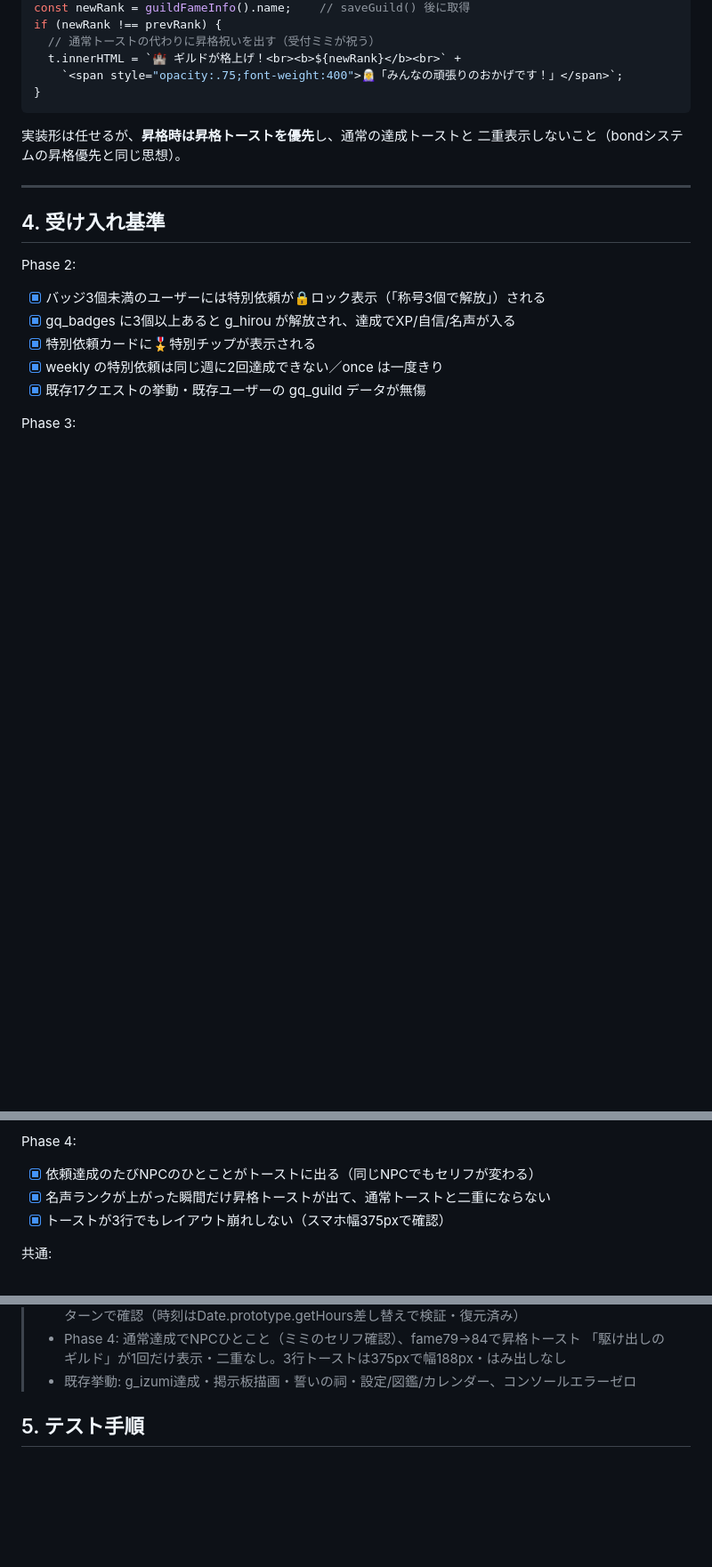
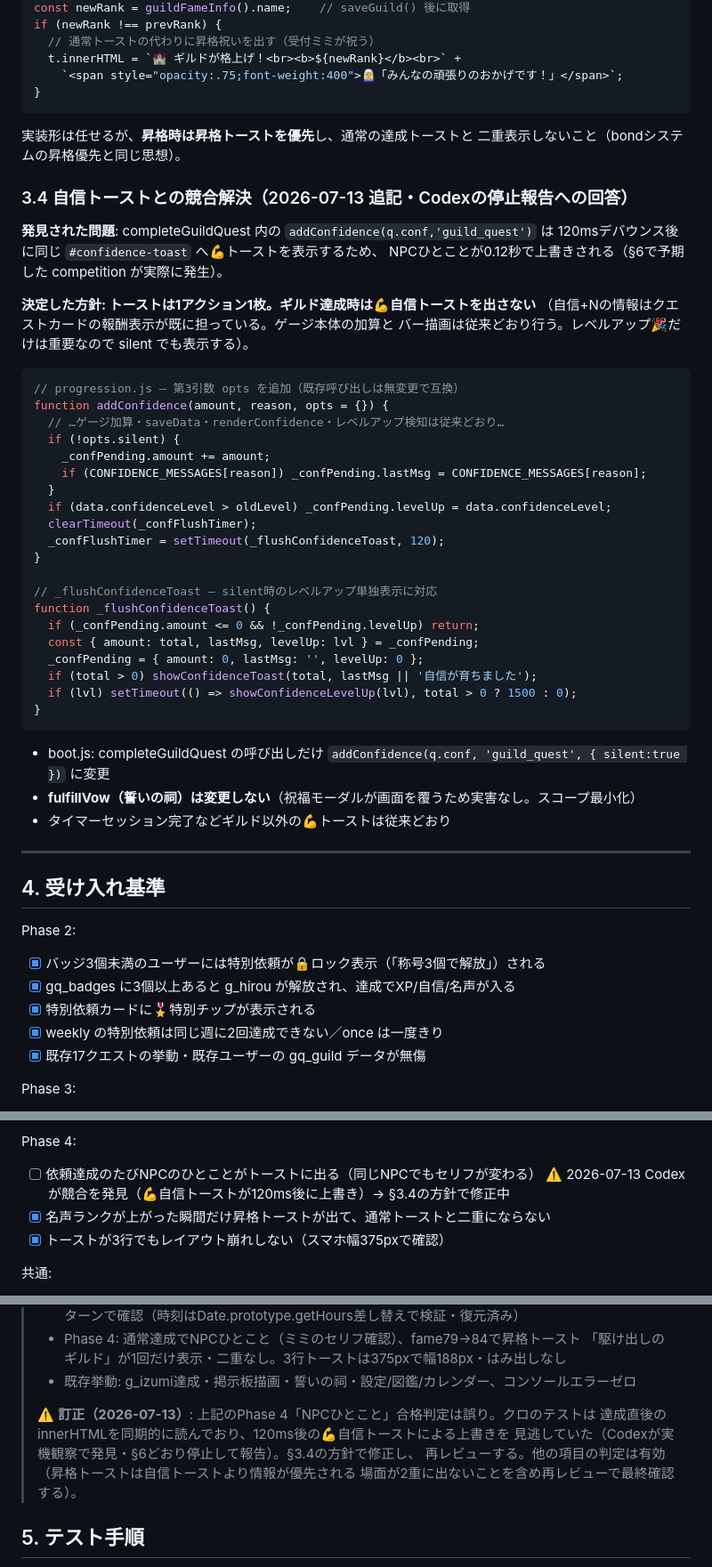
Before and after one commit to yoz400/growth-quest, a Markdown page: docs/spec_guild_phase2-4.md, 3 parts joined by grey strips. Shown at 89% size. Drawn GitHub-style; blank space fills up the shorter version.

Commit message:
docs: トースト競合の解決方針を仕様書に追記（§3.4）＋Phase4レビュー判定を訂正
Co-Authored-By: Claude Fable 5 <noreply@anthropic.com>

````diff
--- a/docs/spec_guild_phase2-4.md
+++ b/docs/spec_guild_phase2-4.md
@@ -172,6 +172,43 @@ if (newRank !== prevRank) {
 実装形は任せるが、**昇格時は昇格トーストを優先**し、通常の達成トーストと
 二重表示しないこと（bondシステムの昇格優先と同じ思想）。
 
+### 3.4 自信トーストとの競合解決（2026-07-13 追記・Codexの停止報告への回答）
+
+**発見された問題**: completeGuildQuest 内の `addConfidence(q.conf,'guild_quest')` は
+120msデバウンス後に同じ `#confidence-toast` へ💪トーストを表示するため、
+NPCひとことが0.12秒で上書きされる（§6で予期した competition が実際に発生）。
+
+**決定した方針: トーストは1アクション1枚。ギルド達成時は💪自信トーストを出さない**
+（自信+Nの情報はクエストカードの報酬表示が既に担っている。ゲージ本体の加算と
+バー描画は従来どおり行う。レベルアップ🎉だけは重要なので silent でも表示する）。
+
+```javascript
+// progression.js — 第3引数 opts を追加（既存呼び出しは無変更で互換）
+function addConfidence(amount, reason, opts = {}) {
+  // …ゲージ加算・saveData・renderConfidence・レベルアップ検知は従来どおり…
+  if (!opts.silent) {
+    _confPending.amount += amount;
+    if (CONFIDENCE_MESSAGES[reason]) _confPending.lastMsg = CONFIDENCE_MESSAGES[reason];
+  }
+  if (data.confidenceLevel > oldLevel) _confPending.levelUp = data.confidenceLevel;
+  clearTimeout(_confFlushTimer);
+  _confFlushTimer = setTimeout(_flushConfidenceToast, 120);
+}
+
+// _flushConfidenceToast — silent時のレベルアップ単独表示に対応
+function _flushConfidenceToast() {
+  if (_confPending.amount <= 0 && !_confPending.levelUp) return;
+  const { amount: total, lastMsg, levelUp: lvl } = _confPending;
+  _confPending = { amount: 0, lastMsg: '', levelUp: 0 };
+  if (total > 0) showConfidenceToast(total, lastMsg || '自信が育ちました');
+  if (lvl) setTimeout(() => showConfidenceLevelUp(lvl), total > 0 ? 1500 : 0);
+}
+```
+
+- boot.js: completeGuildQuest の呼び出しだけ `addConfidence(q.conf, 'guild_quest', { silent:true })` に変更
+- **fulfillVow（誓いの祠）は変更しない**（祝福モーダルが画面を覆うため実害なし。スコープ最小化）
+- タイマーセッション完了などギルド以外の💪トーストは従来どおり
+
 ---
 
 ## 4. 受け入れ基準
@@ -189,7 +226,8 @@ Phase 3:
 - [x] 20時前 or 今日1分以上 なら従来どおり（挑戦の時／今日のおすすめ）
 
 Phase 4:
-- [x] 依頼達成のたびNPCのひとことがトーストに出る（同じNPCでもセリフが変わる）
+- [ ] 依頼達成のたびNPCのひとことがトーストに出る（同じNPCでもセリフが変わる）
+  ⚠️ 2026-07-13 Codexが競合を発見（💪自信トーストが120ms後に上書き）→ §3.4の方針で修正中
 - [x] 名声ランクが上がった瞬間だけ昇格トーストが出て、通常トーストと二重にならない
 - [x] トーストが3行でもレイアウト崩れしない（スマホ幅375pxで確認）
 
@@ -208,6 +246,12 @@ Phase 4:
 > - Phase 4: 通常達成でNPCひとこと（ミミのセリフ確認）、fame79→84で昇格トースト
 >   「駆け出しのギルド」が1回だけ表示・二重なし。3行トーストは375pxで幅188px・はみ出しなし
 > - 既存挙動: g_izumi達成・掲示板描画・誓いの祠・設定/図鑑/カレンダー、コンソールエラーゼロ
+>
+> ⚠️ **訂正（2026-07-13）**: 上記のPhase 4「NPCひとこと」合格判定は誤り。クロのテストは
+> 達成直後のinnerHTMLを同期的に読んでおり、120ms後の💪自信トーストによる上書きを
+> 見逃していた（Codexが実機観察で発見・§6どおり停止して報告）。§3.4の方針で修正し、
+> 再レビューする。他の項目の判定は有効（昇格トーストは自信トーストより情報が優先される
+> 場面が2重に出ないことを含め再レビューで最終確認する）。
 
 ## 5. テスト手順
 
````
